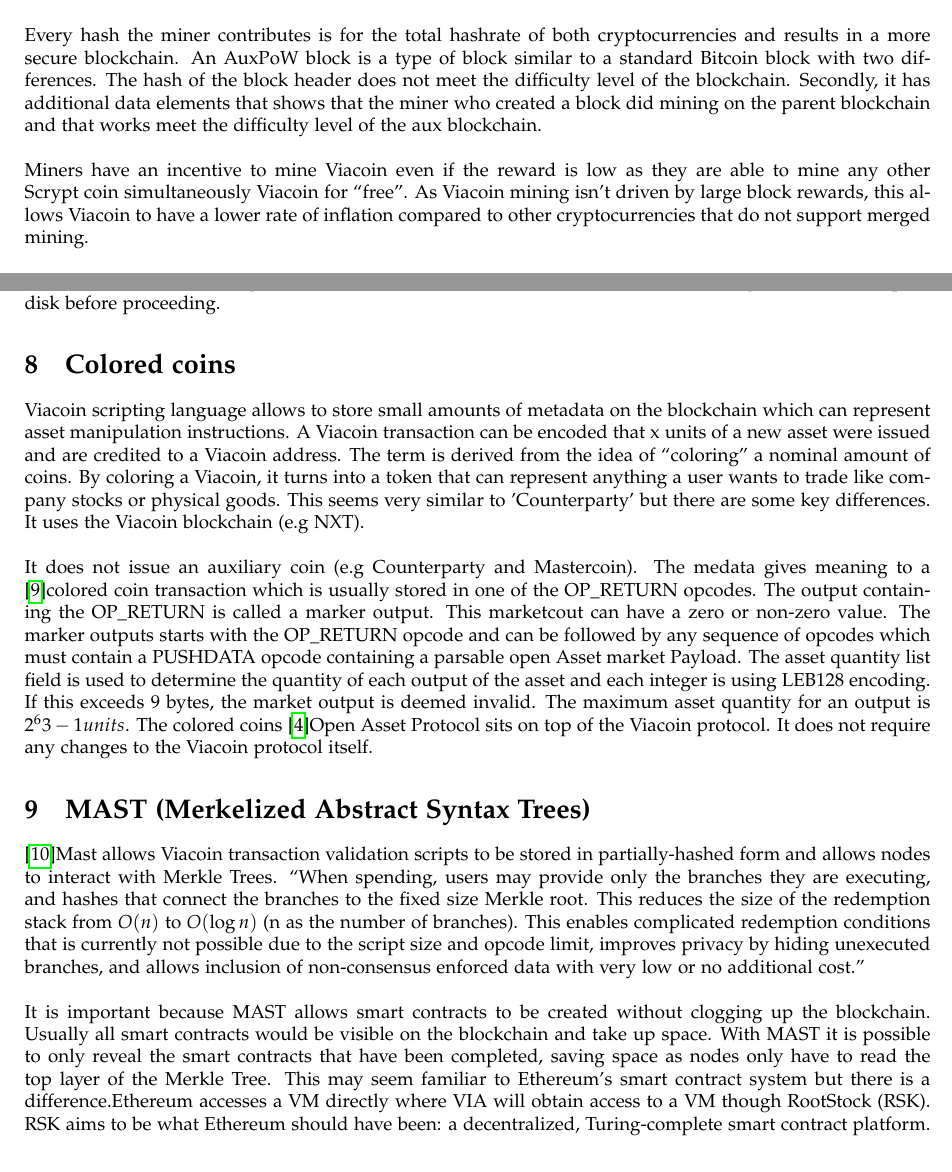
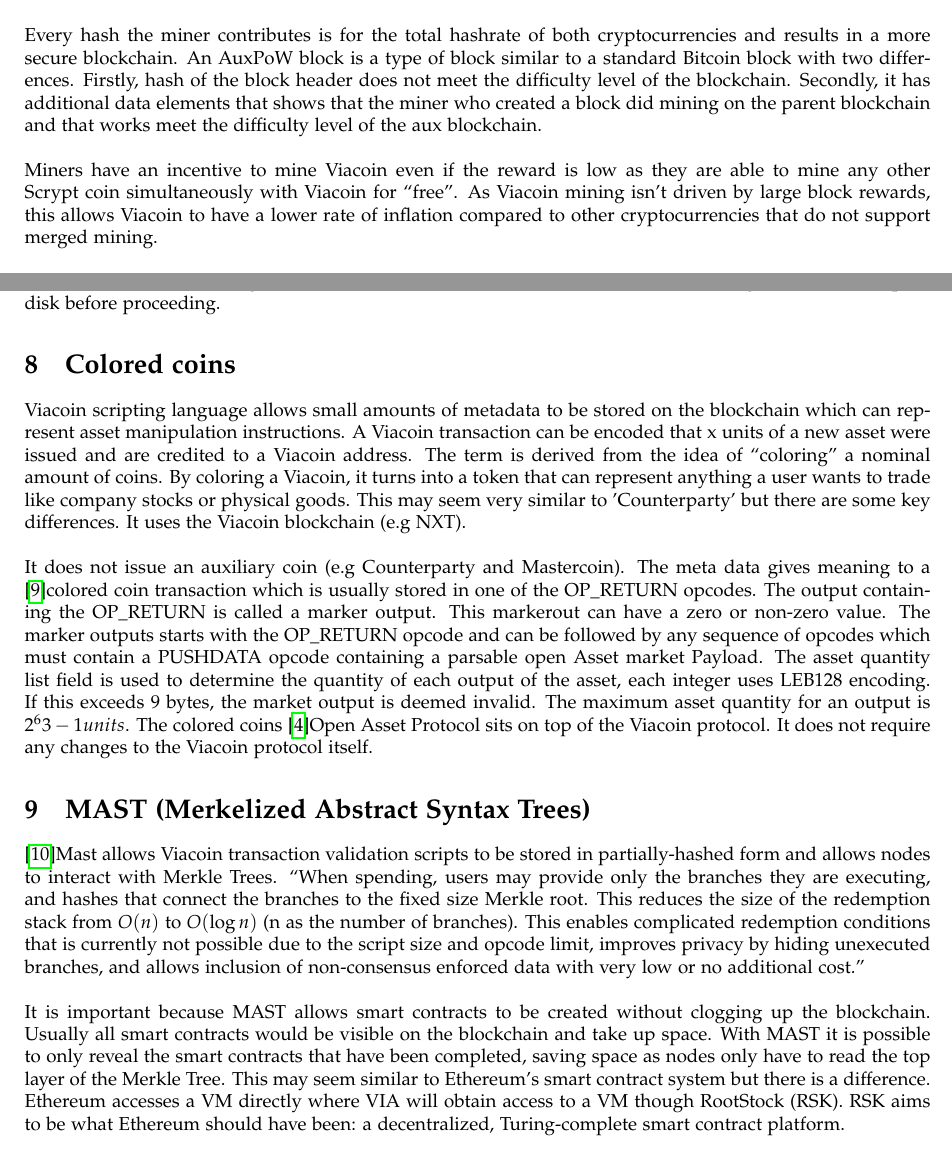
Before and after one commit to viacoin/documents, a LaTeX paper (whitepapers/Viacoin_whitepaper.tex): two parts of pages 2 and 6 of 8, joined at a grey line, cut so that both start at the same text. Compiled offline with pdfLaTeX.

Commit message:
Update Viacoin Whitepaper
Gave it another read through and picked up some stuff I didn't before, I'm not 100% on the terminology so I'm not sure if my changes were all appropriate. This is a learning experience, haha.

```diff
--- a/whitepapers/Viacoin_whitepaper.tex
+++ b/whitepapers/Viacoin_whitepaper.tex
@@ -78,14 +78,14 @@
 Every hash the miner contributes is for the total hashrate of both
 cryptocurrencies and results in a more secure blockchain.
 An AuxPoW block is a type of block similar to a standard Bitcoin block with two
-differences. The hash of the block header does not meet the difficulty level of the
+differences. Firstly, hash of the block header does not meet the difficulty level of the
 blockchain. Secondly, it has additional data elements that shows that the miner
 who created a block did mining on the parent blockchain and that works meet
 the difficulty level of the aux blockchain.
 \newline \newline \noindent
 Miners have an incentive to mine Viacoin
 even if the reward is low as they are able to mine any other Scrypt
-coin simultaneously Viacoin for “free”. As Viacoin mining isn't driven by large block rewards,
+coin simultaneously with Viacoin for “free”. As Viacoin mining isn't driven by large block rewards,
 this allows Viacoin to have a lower rate of inflation
 compared to other cryptocurrencies that do not support merged mining.
 \newpage
@@ -231,25 +231,25 @@
 forward blocks inside of it to get a consistent tip on disk before proceeding.
 
 \section{Colored coins}\label{Colored coins}
-Viacoin scripting language allows to store small amounts of metadata on the
+Viacoin scripting language allows small amounts of metadata to be stored on the
 blockchain which can represent asset manipulation instructions. A Viacoin
 transaction can be encoded that x units of a new asset were issued and are
 credited to a Viacoin address. The term is derived from the idea of “coloring” a
 nominal amount of coins.
 By coloring a Viacoin, it turns into a token that can represent anything a user
-wants to trade like company stocks or physical goods. This seems very similar to
+wants to trade like company stocks or physical goods. This may seem very similar to
 'Counterparty' but there are some key differences. It uses the Viacoin blockchain
 (e.g NXT).
 \newline \newline \noindent
 It does not issue an auxiliary coin (e.g Counterparty and Mastercoin).
-The medata gives meaning to a \cite{coloredCoins}colored coin transaction which is usually stored
+The meta data gives meaning to a \cite{coloredCoins}colored coin transaction which is usually stored
 in one of the OP\_RETURN opcodes. The output containing the OP\_RETURN is called
-a marker output. This marketcout can have a zero or non-zero value. The marker
+a marker output. This markerout can have a zero or non-zero value. The marker
 outputs starts with the OP\_RETURN opcode and can be followed by any sequence
 of opcodes which must contain a PUSHDATA opcode containing a parsable open
 Asset market Payload.
 The asset quantity list field is used to determine the quantity of each output of
-the asset and each integer is using LEB128 encoding. If this exceeds 9 bytes, the
+the asset, each integer uses LEB128 encoding. If this exceeds 9 bytes, the
 market output is deemed invalid. The maximum asset quantity for an output is
 $2^63 - 1 units$.
 The colored coins \cite{openAsset}Open Asset Protocol sits on top of the Viacoin protocol. It does
@@ -271,7 +271,7 @@
 been completed, saving space as nodes only have to read the top layer of the
 Merkle Tree.
 \noindent
-This may seem familiar to Ethereum's smart contract system but there is a difference.Ethereum accesses a VM directly
+This may seem similar to Ethereum's smart contract system but there is a difference. Ethereum accesses a VM directly
 where VIA will obtain access to a VM though RootStock (RSK).
 RSK aims to be what Ethereum should have been: a decentralized, Turing-complete smart
 contract platform.
```
Also changed, not shown: whitepapers/Viacoin_whitepaper.tex (2 more changed lines).
